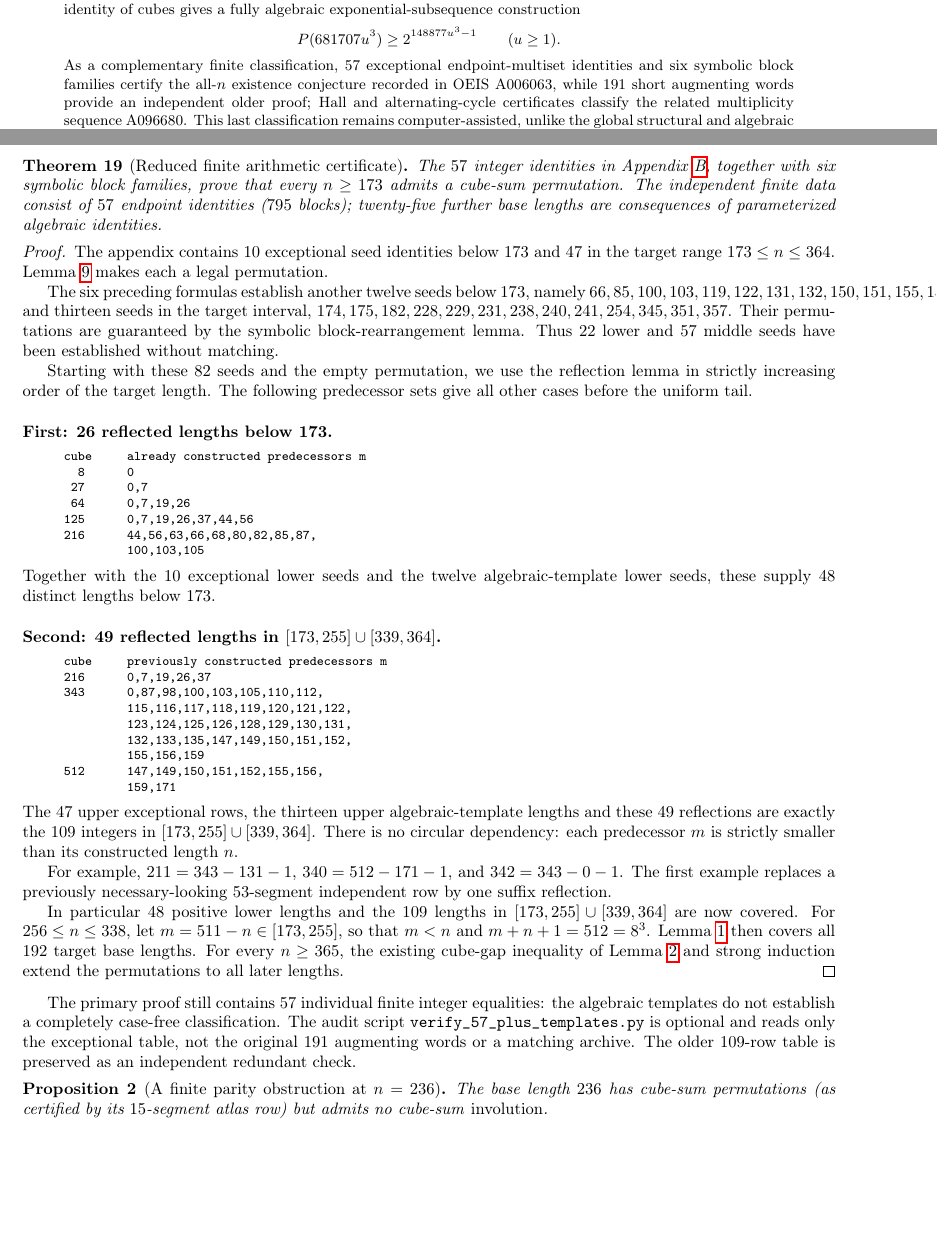
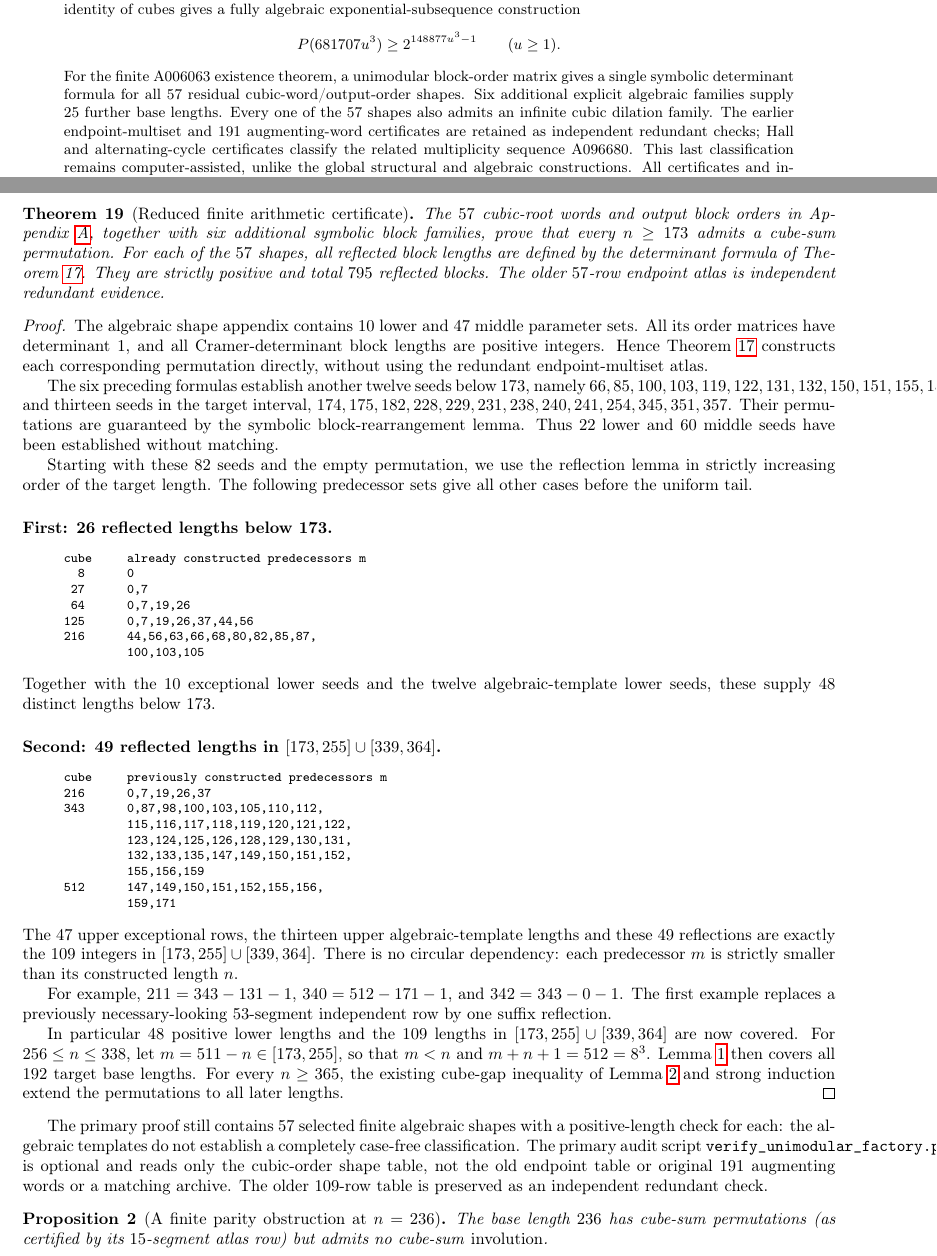
Before and after one commit to ddy314/oeis-papers, a LaTeX paper (papers/A006063/main.tex): two parts of pages 1 and 19 of 40, joined at a grey line, cut so that both start at the same text, the shorter picture padded with empty space. Compiled offline with pdfLaTeX.

Commit message:
A006063: correct finite seed counts and make determinant parameterization primary in paper abstracts

```diff
--- a/papers/A006063/main.tex
+++ b/papers/A006063/main.tex
@@ -64,12 +64,17 @@ exponential-subsequence construction
 P(681707u^3)\ge2^{148877u^3-1}
 \qquad(u\ge1).
 \]
-As a complementary finite classification,
-$57$ exceptional endpoint-multiset identities
-and six symbolic block families certify the
-all-$n$ existence conjecture recorded in
-OEIS A006063, while $191$ short augmenting
-words provide an independent older proof;
+For the finite A006063 existence theorem, a
+unimodular block-order matrix gives a
+single symbolic determinant formula for
+all $57$ residual cubic-word/output-order
+shapes. Six additional explicit algebraic
+families supply $25$ further base lengths.
+Every one of the $57$ shapes also admits an
+infinite cubic dilation family.
+The earlier endpoint-multiset and $191$
+augmenting-word certificates are retained
+as independent redundant checks;
 Hall and
 alternating-cycle certificates classify
 the related multiplicity sequence A096680.
@@ -2313,22 +2318,28 @@ without twenty-five separate endpoint-table checks.
 
 \begin{theorem}[Reduced finite arithmetic certificate]
 \label{thm:finite-interval-atlas}
-The $57$ integer identities in
-Appendix~\ref{app:interval-atlas},
-together with six symbolic block families,
-prove that every $n\ge173$ admits
+The $57$ cubic-root words and output
+block orders in Appendix~\ref{app:algebraic-shapes},
+together with six additional symbolic block
+families, prove that every $n\ge173$ admits
 a cube-sum permutation.
-The independent finite data consist of
-$57$ endpoint identities ($795$ blocks);
-twenty-five further base lengths are consequences
-of parameterized algebraic identities.
+For each of the $57$ shapes, all reflected
+block lengths are defined by the determinant
+formula of Theorem~\ref{thm:unimodular-block-factory}.
+They are strictly positive and total $795$
+reflected blocks. The older $57$-row endpoint
+atlas is independent redundant evidence.
 \end{theorem}
 \begin{proof}
-The appendix contains $10$ exceptional seed
-identities below $173$ and $47$ in the
-target range $173\le n\le364$.
-Lemma~\ref{lem:endpoint-cancellation}
-makes each a legal permutation.
+The algebraic shape appendix contains
+$10$ lower and $47$ middle parameter sets.
+All its order matrices have determinant $1$,
+and all Cramer-determinant block lengths
+are positive integers. Hence
+Theorem~\ref{thm:unimodular-block-factory}
+constructs each corresponding permutation
+directly, without using the redundant
+endpoint-multiset atlas.
 
 The six preceding formulas establish
 another twelve seeds below $173$, namely
@@ -2337,7 +2348,7 @@ and thirteen seeds in the target interval,
 $174,175,182,228,229,231,238,240,241,254,345,351,357$.
 Their permutations are guaranteed by
 the symbolic block-rearrangement lemma.
-Thus $22$ lower and $57$ middle seeds
+Thus $22$ lower and $60$ middle seeds
 have been established without matching.
 
 Starting with these $82$ seeds and
@@ -2410,13 +2421,14 @@ permutations to all later lengths.
 \end{proof}
 
 The primary proof still contains $57$
-individual finite integer equalities:
+selected finite algebraic shapes with a
+positive-length check for each:
 the algebraic templates do not establish
 a completely case-free classification.
-The audit script
-\texttt{verify\_57\_plus\_templates.py}
-is optional and reads only the
-exceptional table, not the original
+The primary audit script
+\texttt{verify\_unimodular\_factory.py}
+is optional and reads only the cubic-order
+shape table, not the old endpoint table or original
 $191$ augmenting words or a matching
 archive. The older $109$-row table
 is preserved as an independent
```
